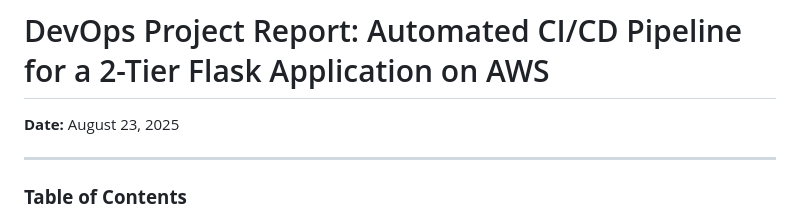
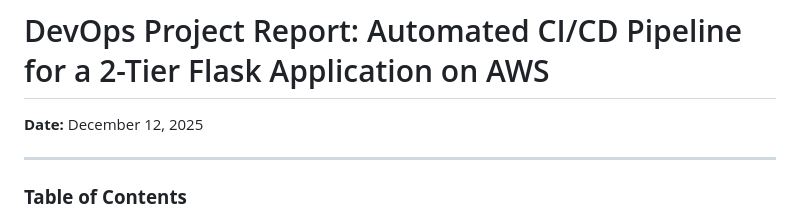
Before and after one commit to skfarid45/Flask-SQL-App, a Markdown page: README.md, the part around the change. GitHub-like rendering.

```diff
--- a/README.md
+++ b/README.md
@@ -1,6 +1,6 @@
 # DevOps Project Report: Automated CI/CD Pipeline for a 2-Tier Flask Application on AWS
 
-**Date:** August 23, 2025
+**Date:** December 12, 2025
 
 ---
 
```
